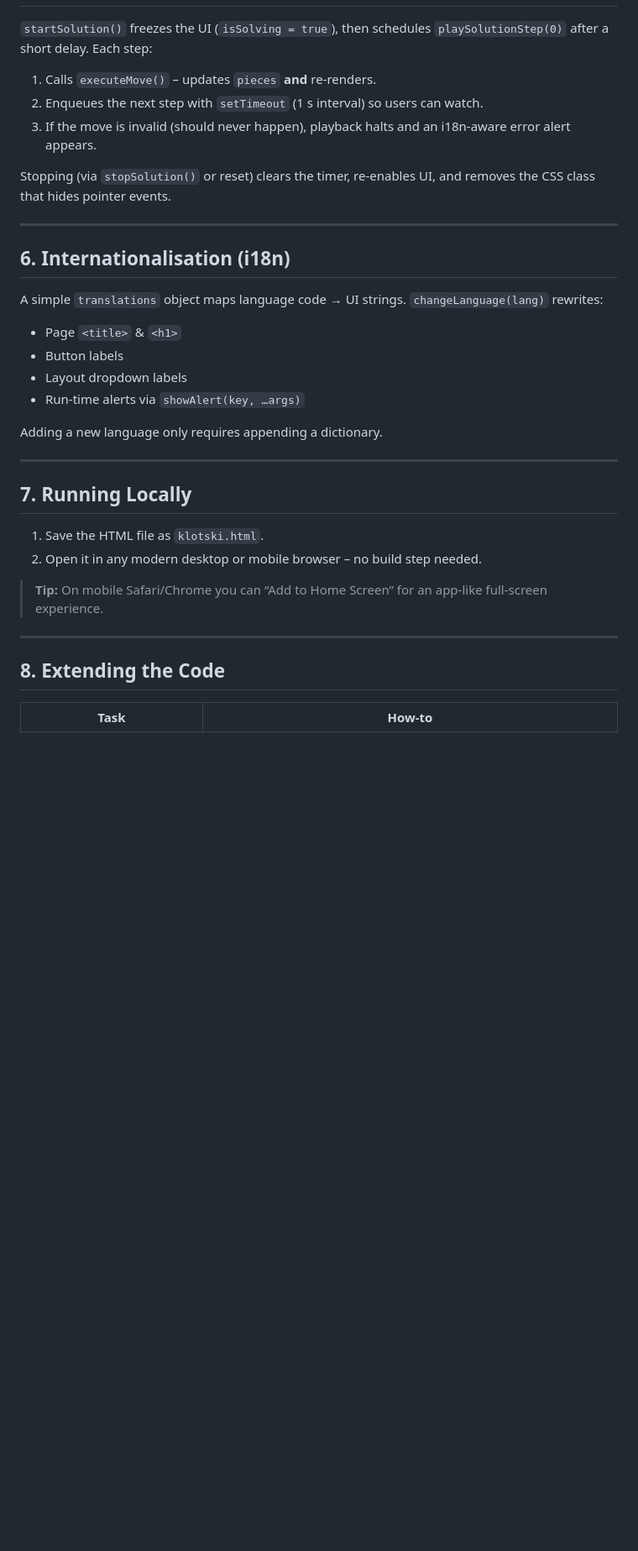
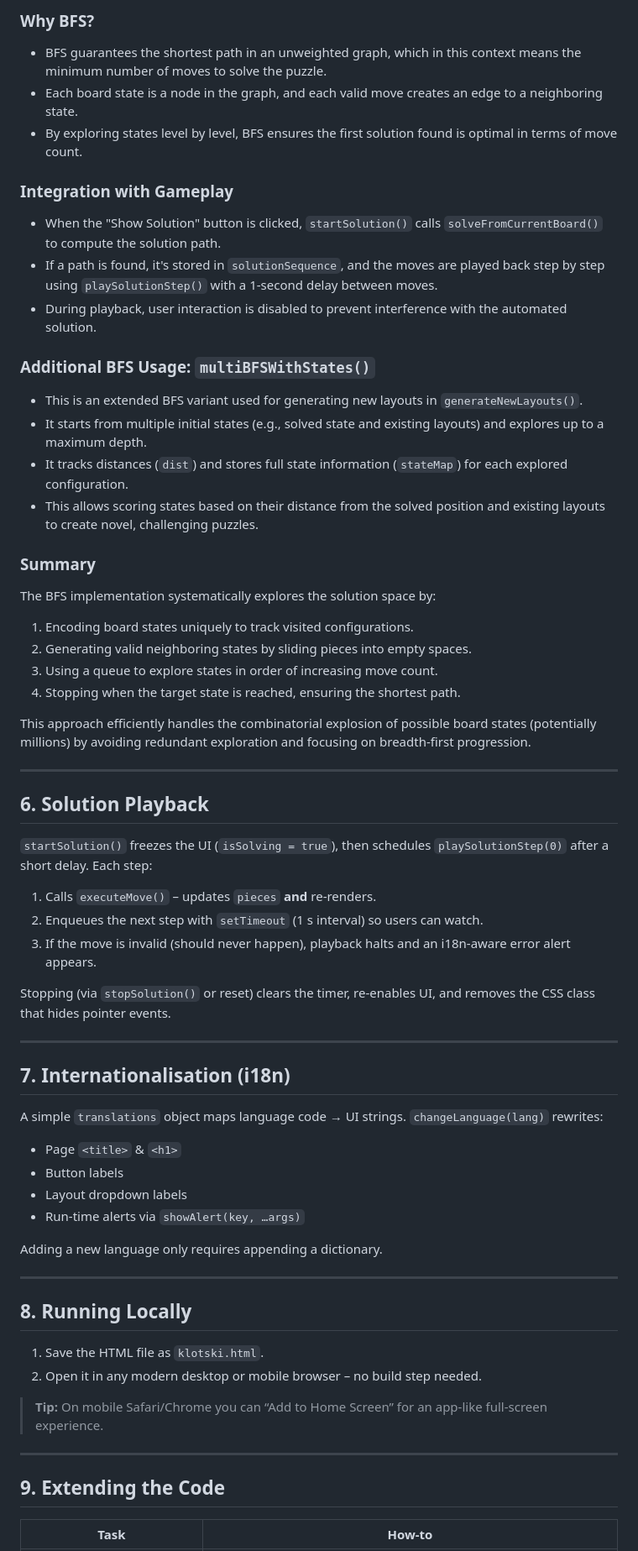
Before and after one commit to cghuisunshine/hua_rong_dao, a Markdown page: README.md, the part around one of its changes. Shown at 84% size. Drawn GitHub-style; blank space fills up the shorter version.

Commit message:
docs: add detailed BFS iteration explanation to README

```diff
--- a/README.md
+++ b/README.md
@@ -127,3 +175,31 @@ function solveFromCurrentBoard() {
+### Why BFS?
+- BFS guarantees the shortest path in an unweighted graph, which in this context means the minimum number of moves to solve the puzzle.
+- Each board state is a node in the graph, and each valid move creates an edge to a neighboring state.
+- By exploring states level by level, BFS ensures the first solution found is optimal in terms of move count.
+
+### Integration with Gameplay
+- When the "Show Solution" button is clicked, `startSolution()` calls `solveFromCurrentBoard()` to compute the solution path.
+- If a path is found, it's stored in `solutionSequence`, and the moves are played back step by step using `playSolutionStep()` with a 1-second delay between moves.
+- During playback, user interaction is disabled to prevent interference with the automated solution.
+
+### Additional BFS Usage: `multiBFSWithStates()`
+- This is an extended BFS variant used for generating new layouts in `generateNewLayouts()`.
+- It starts from multiple initial states (e.g., solved state and existing layouts) and explores up to a maximum depth.
+- It tracks distances (`dist`) and stores full state information (`stateMap`) for each explored configuration.
+- This allows scoring states based on their distance from the solved position and existing layouts to create novel, challenging puzzles.
+
+### Summary
+The BFS implementation systematically explores the solution space by:
+1. Encoding board states uniquely to track visited configurations.
+2. Generating valid neighboring states by sliding pieces into empty spaces.
+3. Using a queue to explore states in order of increasing move count.
+4. Stopping when the target state is reached, ensuring the shortest path.
+
+This approach efficiently handles the combinatorial explosion of possible board states (potentially millions) by avoiding redundant exploration and focusing on breadth-first progression.
+
+---
+
+## 6. Solution Playback
 
 `startSolution()` freezes the UI (`isSolving = true`), then schedules `playSolutionStep(0)` after a short delay.  Each step:
 
@@ -135,7 +211,7 @@ Stopping (via `stopSolution()` or reset) clears the timer, re‑enables UI, and
 
 ---
 
-## 6. Internationalisation (i18n)
+## 7. Internationalisation (i18n)
 
 A simple `translations` object maps language code → UI strings.  `changeLanguage(lang)` rewrites:
 
@@ -148,7 +224,7 @@ Adding a new language only requires appending a dictionary.
 
 ---
 
-## 7. Running Locally
+## 8. Running Locally
 
 1. Save the HTML file as `klotski.html`.
 2. Open it in any modern desktop or mobile browser – no build step needed.
@@ -157,7 +233,7 @@ Adding a new language only requires appending a dictionary.
 
 ---
 
-## 8. Extending the Code
+## 9. Extending the Code
 
 | Task                                   | How‑to                                                                                         |
 | -------------------------------------- | ---------------------------------------------------------------------------------------------- |
```
Also changed, not shown: other parts of README.md (+50 -2 lines).
